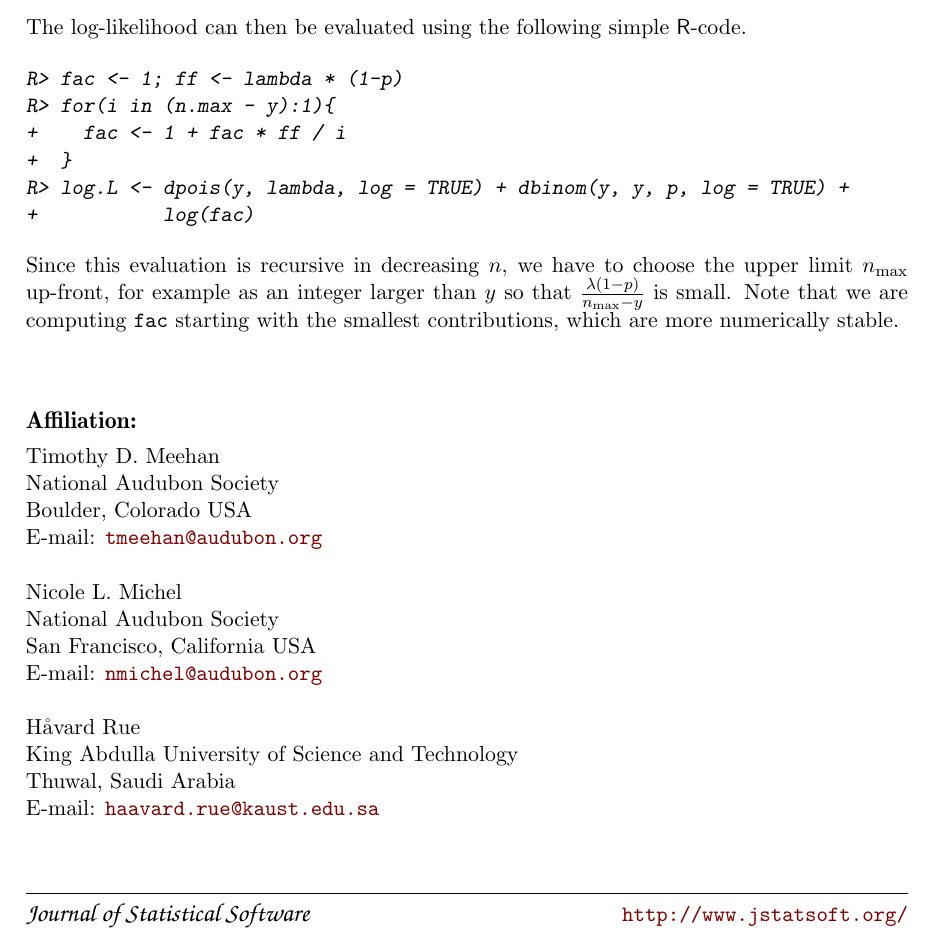
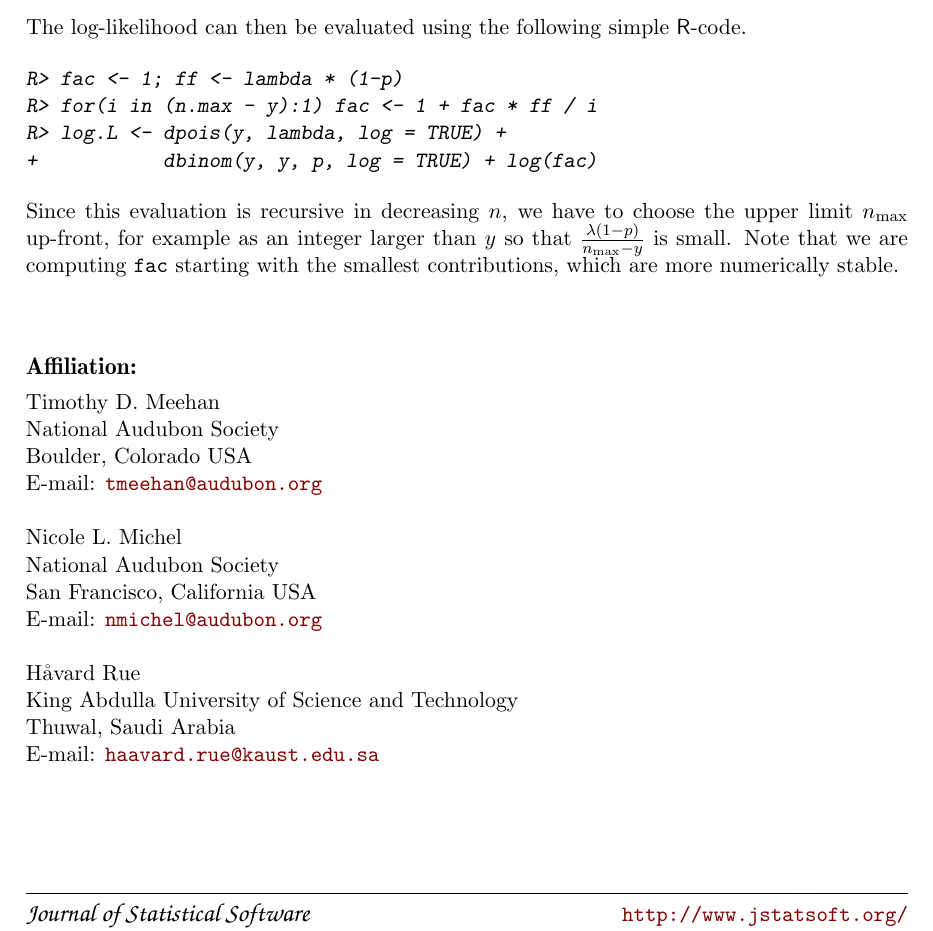
Before and after one commit to ThierryO/inlaNMix, a LaTeX document (meehan_et_al_inla_nmix_jss/article.tex): part of page 20 of 20, cut so that both start at the same text. Compiled offline with pdfLaTeX.

Commit message:
Minor edit of the R code in the Appendix

```diff
--- a/meehan_et_al_inla_nmix_jss/article.tex
+++ b/meehan_et_al_inla_nmix_jss/article.tex
@@ -471,11 +471,9 @@ If we define $f_i = \lambda(1-p)/i$ for $i=1, 2, \ldots$, we can make use of thi
 The log-likelihood can then be evaluated using the following simple \proglang{R}-code.
 \begin{CodeInput}
 R> fac <- 1; ff <- lambda * (1-p)
-R> for(i in (n.max - y):1){
-+    fac <- 1 + fac * ff / i
-+  }
-R> log.L <- dpois(y, lambda, log = TRUE) + dbinom(y, y, p, log = TRUE) +
-+           log(fac)
+R> for(i in (n.max - y):1) fac <- 1 + fac * ff / i
+R> log.L <- dpois(y, lambda, log = TRUE) +
++           dbinom(y, y, p, log = TRUE) + log(fac)
 \end{CodeInput}
 Since this evaluation is recursive in decreasing $n$, we have to choose the upper limit $n_\text{max}$ up-front, for example as an integer larger than $y$ so that $\frac{\lambda (1-p)}{n_\text{max}-y}$ is small. Note that we are computing \code{fac} starting with the smallest contributions, which are more numerically stable.
 
```
